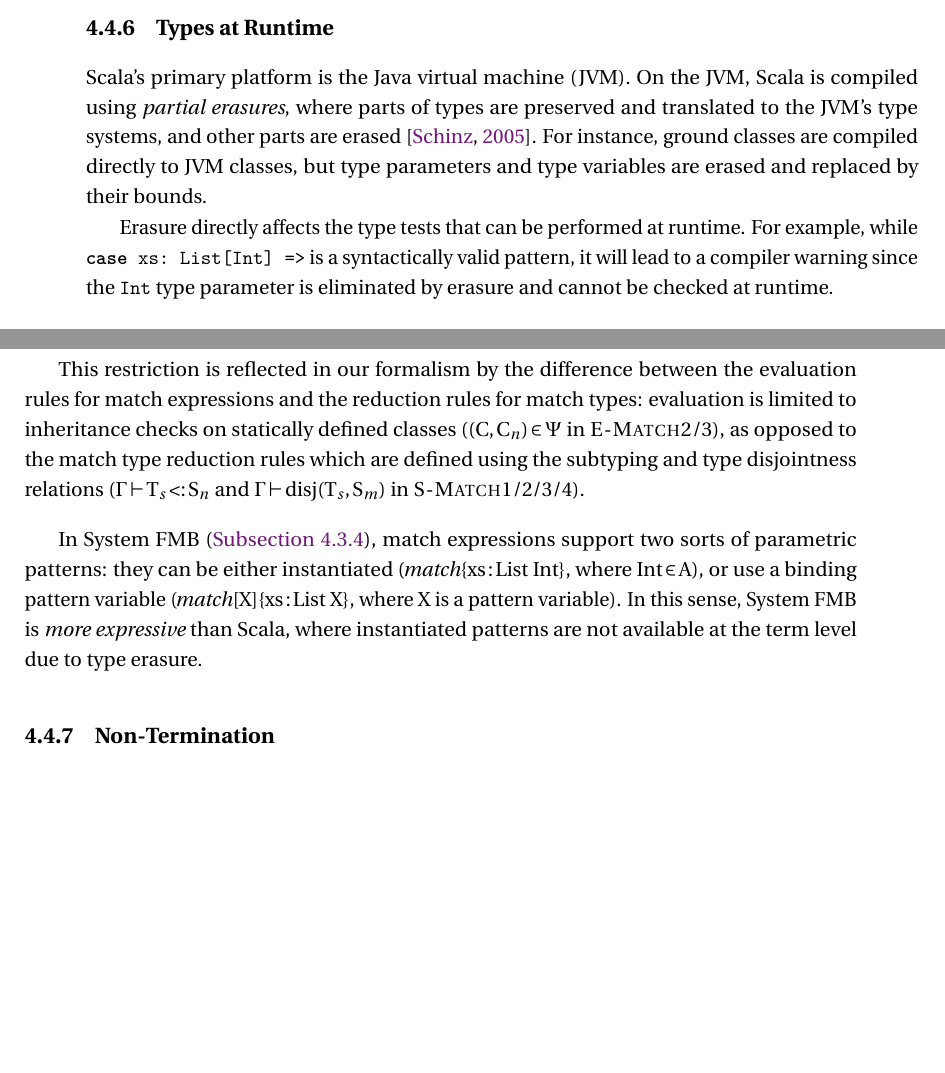
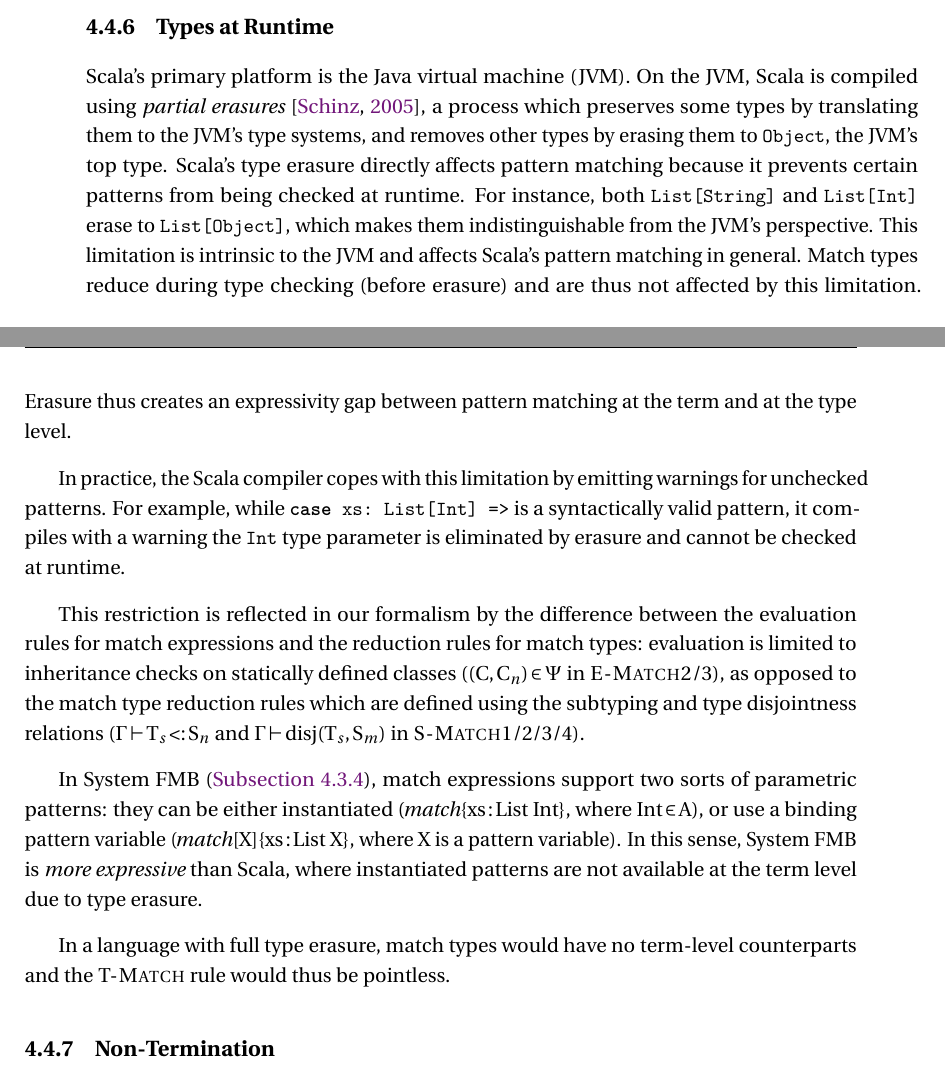
Before and after one commit to OlivierBlanvillain/thesis, a LaTeX thesis (thesis.tex, which reads article.tex): two parts of pages 57 and 58 of 122, joined at a grey line, cut so that both start at the same text, the shorter picture padded with empty space. Compiled offline with LuaLaTeX; a missing font is replaced by an installed copy or a similar font; a LaTeX package or settings file that is missing is left out.

Commit message:
Talk a bit more about type erasure

```diff
--- a/article.tex
+++ b/article.tex
@@ -533,27 +533,23 @@ Non-exhaustive patterns are compiled with an additional "catch-all" case which t
 \subsection{Types at Runtime}
 \label{subsec:types-at-runtime}
 
-% \olivier{
-% Type erasure is the process by which type arguments of generic types (type constructors) are removed from programs during compilation.
-% Scala's erasure affects pattern matching because it prevents certain patterns from being checked at runtime.
-% For instance, both `List[String]` and `List[Int]` erase to `List[Object]`, which makes them indistinguishable at runtime.
-% This limitation is intrinsic to the JVM and affects Scala's pattern matching in general.
-% Match types reduce during type checking (before erasure) and are not affected by this limitation.
-% Erasure thus creates an expressivity gap between pattern matching at the term and at the type level.
-% }
+Scala's primary platform is the Java virtual machine (JVM).
+On the JVM, Scala is compiled using \emph{partial erasures}~\citep{schinz2005compiling}, a process which preserves some types by translating them to the JVM's type systems, and removes other types by erasing them to |Object|, the JVM's top type.
+Scala's type erasure directly affects pattern matching because it prevents certain patterns from being checked at runtime.
+For instance, both |List[String]| and |List[Int]| erase to |List[Object]|, which makes them indistinguishable from the JVM's perspective.
+This limitation is intrinsic to the JVM and affects Scala's pattern matching in general.
+Match types reduce during type checking (before erasure) and are thus not affected by this limitation.
+Erasure thus creates an expressivity gap between pattern matching at the term and at the type level.
 
-Scala's primary platform is the Java virtual machine (JVM).
-On the JVM, Scala is compiled using \emph{partial erasures}, where parts of types are preserved and translated to the JVM's type systems, and other parts are erased~\citep{schinz2005compiling}.
-For instance, ground classes are compiled directly to JVM classes, but type parameters and type variables are erased and replaced by their bounds.
-
-Erasure directly affects the type tests that can be performed at runtime.
-For example, while |case xs: List[Int] =>| is a syntactically valid pattern, it will lead to a compiler warning since the |Int| type parameter is eliminated by erasure and cannot be checked at runtime.
+In practice, the Scala compiler copes with this limitation by emitting warnings for unchecked patterns.
+For example, while |case xs: List[Int] =>| is a syntactically valid pattern, it compiles with a warning the |Int| type parameter is eliminated by erasure and cannot be checked at runtime.
 
 This restriction is reflected in our formalism by the difference between the evaluation rules for match expressions and the reduction rules for match types: evaluation is limited to inheritance checks on statically defined classes ($\(\C, \C_n) \∈ \Ψ$ in \EMatch2/3), as opposed to the match type reduction rules which are defined using the subtyping and type disjointness relations ($\Γ \⊢ \T_s \<: \S_n$ and $\Γ \⊢ \disj(\T_s, \S_m)$ in \SMatch1/2/3/4).
 
 In \SystemFmB (\Cref{subsec:type-binding-extension}), match expressions support two sorts of parametric patterns: they can be either instantiated (\!\!$\match \{ \xs \: \List~\Int \}$, where $\Int \∈ \A$), or use a binding pattern variable (\!\!$\match \[\X] \{ \xs \: \List~\X \}$, where $\X$ is a pattern variable).
 In this sense, \SystemFmB is \emph{more expressive} than Scala, where instantiated patterns are not available at the term level due to type erasure.
-% TODO: say that our approach would not work in a system with full type erasure
+
+In a language with full type erasure, match types would have no term-level counterparts and the \TMatch rule would thus be pointless.
 
 \subsection{Non-Termination}
 \label{subsec:non-termination}
```
Also changed, not shown: symposium.tex (+1 -1 lines).
